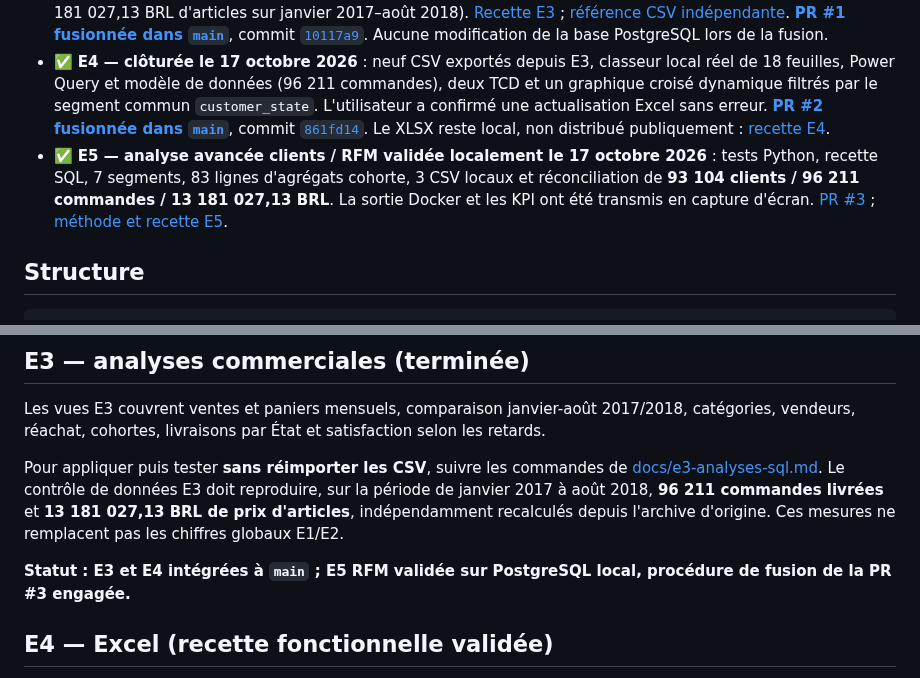
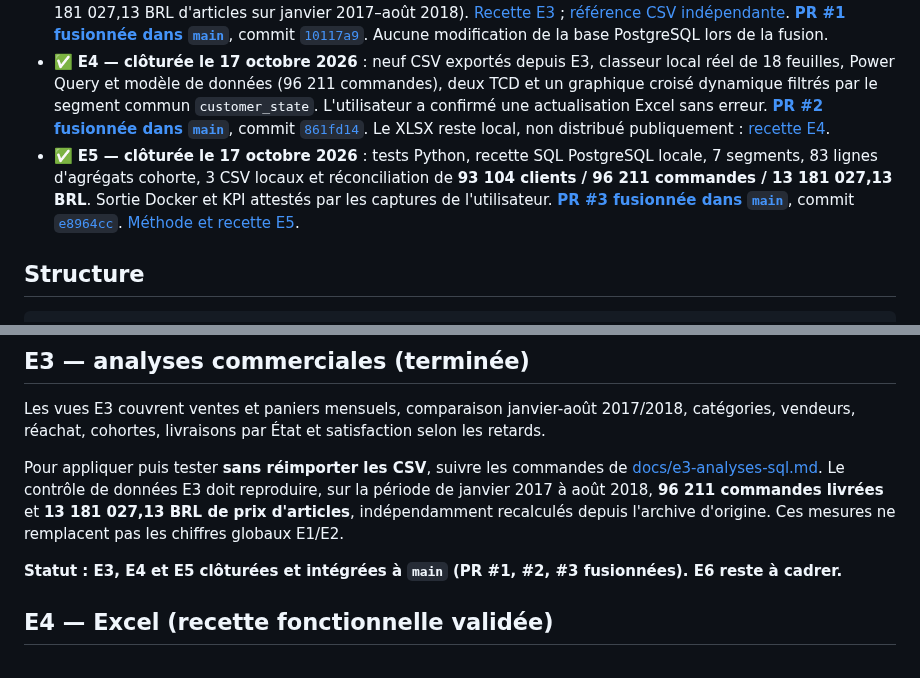
Before and after one commit to sogoyou8/commerce-360, a Markdown page: README.md, 2 parts joined by grey strips. Rendered like a GitHub page.

Commit message:
docs(DATA): clôturer E5 après fusion PR #3

```diff
--- a/README.md
+++ b/README.md
@@ -11,7 +11,7 @@
 - ✅ **E2 — GitHub** : code publié sur `main` dans [sogoyou8/commerce-360](https://github.com/sogoyou8/commerce-360) ; commit initial [`656d5fa`](https://github.com/sogoyou8/commerce-360/commit/656d5fa1ad8c2218cd927b8dc466a684c7ac9ee1). `.env`, `.venv` et `archive.zip` ne sont pas versionnés.
 - ✅ **E3 — clôturée le 16 octobre 2026** : 12 vues SQL appliquées sur PostgreSQL local, 13 tests Python réussis, rapprochement des commandes et ventes avec les CSV indépendants (96 211 commandes livrées ; 13 181 027,13 BRL d'articles sur janvier 2017–août 2018). [Recette E3](docs/e3-analyses-sql.md) ; [référence CSV indépendante](docs/e3-reference-offline.md). **[PR #1 fusionnée dans `main`](https://github.com/sogoyou8/commerce-360/pull/1)**, commit [`10117a9`](https://github.com/sogoyou8/commerce-360/commit/10117a96b950a73498c8b92d08c3e0de4af49858). Aucune modification de la base PostgreSQL lors de la fusion.
 - ✅ **E4 — clôturée le 17 octobre 2026** : neuf CSV exportés depuis E3, classeur local réel de 18 feuilles, Power Query et modèle de données (96 211 commandes), deux TCD et un graphique croisé dynamique filtrés par le segment commun `customer_state`. L'utilisateur a confirmé une actualisation Excel sans erreur. **[PR #2 fusionnée dans `main`](https://github.com/sogoyou8/commerce-360/pull/2)**, commit [`861fd14`](https://github.com/sogoyou8/commerce-360/commit/861fd14d101f52bdcc955d2311b074b4940963f4). Le XLSX reste local, non distribué publiquement : [recette E4](docs/e4-excel-recette.md).
-- ✅ **E5 — analyse avancée clients / RFM validée localement le 17 octobre 2026** : tests Python, recette SQL, 7 segments, 83 lignes d'agrégats cohorte, 3 CSV locaux et réconciliation de **93 104 clients / 96 211 commandes / 13 181 027,13 BRL**. La sortie Docker et les KPI ont été transmis en capture d'écran. [PR #3](https://github.com/sogoyou8/commerce-360/pull/3) ; [méthode et recette E5](docs/e5-rfm.md).
+- ✅ **E5 — clôturée le 17 octobre 2026** : tests Python, recette SQL PostgreSQL locale, 7 segments, 83 lignes d'agrégats cohorte, 3 CSV locaux et réconciliation de **93 104 clients / 96 211 commandes / 13 181 027,13 BRL**. Sortie Docker et KPI attestés par les captures de l'utilisateur. **[PR #3 fusionnée dans `main`](https://github.com/sogoyou8/commerce-360/pull/3)**, commit [`e8964cc`](https://github.com/sogoyou8/commerce-360/commit/e8964cc1daa4e34e8d1a81dde33426ad29b802c1). [Méthode et recette E5](docs/e5-rfm.md).
 
 ## Structure
 
@@ -76,7 +76,7 @@ Les vues E3 couvrent ventes et paniers mensuels, comparaison janvier-août 2017/
 
 Pour appliquer puis tester **sans réimporter les CSV**, suivre les commandes de [docs/e3-analyses-sql.md](docs/e3-analyses-sql.md). Le contrôle de données E3 doit reproduire, sur la période de janvier 2017 à août 2018, **96 211 commandes livrées** et **13 181 027,13 BRL de prix d'articles**, indépendamment recalculés depuis l'archive d'origine. Ces mesures ne remplacent pas les chiffres globaux E1/E2.
 
-**Statut : E3 et E4 intégrées à `main` ; E5 RFM validée sur PostgreSQL local, procédure de fusion de la PR #3 engagée.**
+**Statut : E3, E4 et E5 clôturées et intégrées à `main` (PR #1, #2, #3 fusionnées). E6 reste à cadrer.**
 
 ## E4 — Excel (recette fonctionnelle validée)
 
```
